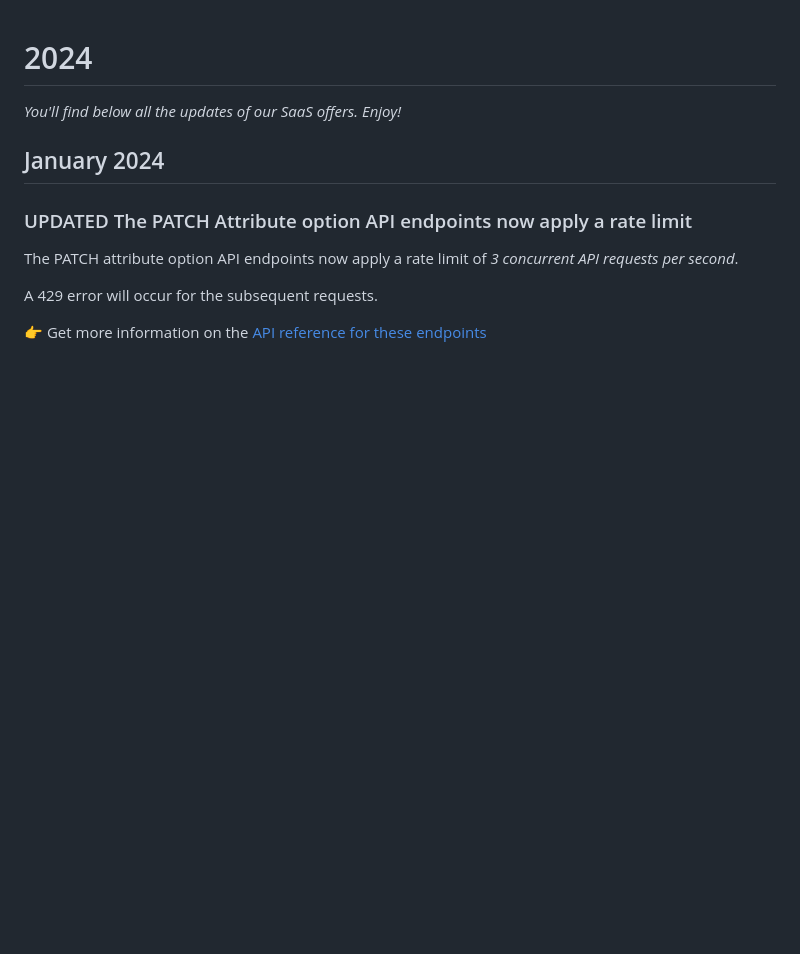
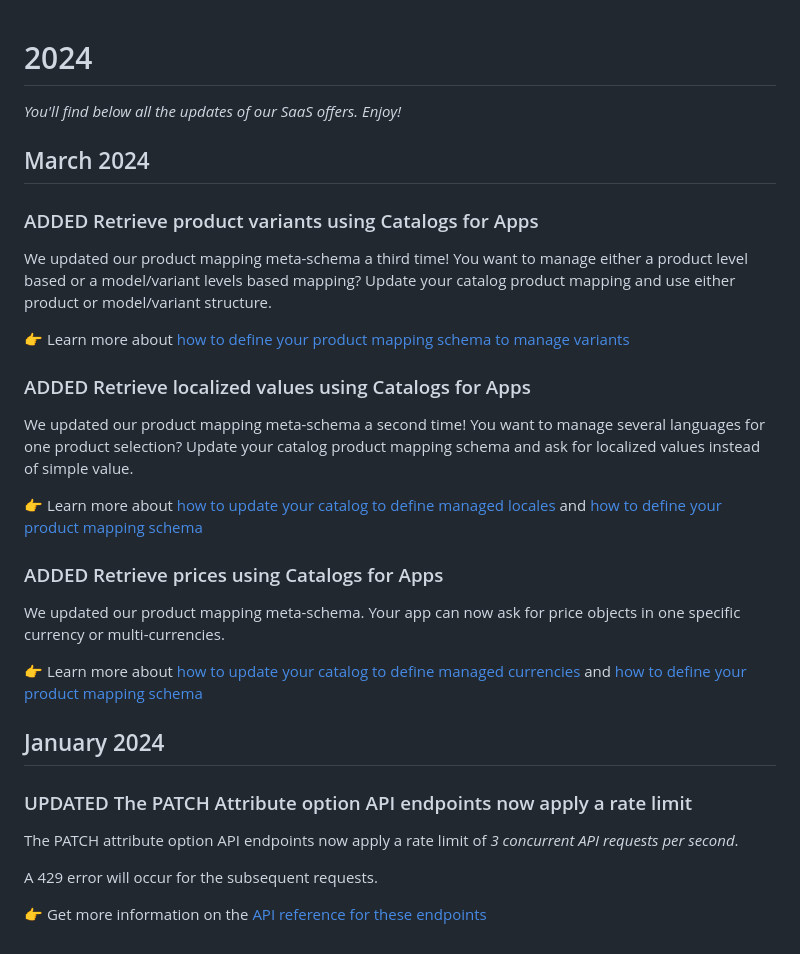
Before and after one commit to akeneo/pim-api-docs, a Markdown page: content/news/2024.md, the part around the change. Drawn GitHub-style; blank space fills up the shorter version.

```diff
--- a/content/news/2024.md
+++ b/content/news/2024.md
@@ -53,6 +53,29 @@ More info...
 - bug fix #2
 -->
 
+## March 2024
+
+### <span class="label label-news label-added">ADDED</span> Retrieve product variants using Catalogs for Apps
+
+We updated our product mapping meta-schema a third time!
+You want to manage either a product level based or a model/variant levels based mapping? Update your catalog product mapping and use either product or model/variant structure.
+
+👉 Learn more about [how to define your product mapping schema to manage variants](/apps/catalogs.html)
+
+### <span class="label label-news label-added">ADDED</span> Retrieve localized values using Catalogs for Apps
+
+We updated our product mapping meta-schema a second time!
+You want to manage several languages for one product selection? Update your catalog product mapping schema and ask for localized values instead of simple value.
+
+👉 Learn more about [how to update your catalog to define managed locales](/api-reference.html#patch_app_catalog) and [how to define your product mapping schema](/apps/catalogs.html)
+
+### <span class="label label-news label-added">ADDED</span> Retrieve prices using Catalogs for Apps
+
+We updated our product mapping meta-schema.
+Your app can now ask for price objects in one specific currency or multi-currencies.
+
+👉 Learn more about [how to update your catalog to define managed currencies](/api-reference.html#patch_app_catalog) and [how to define your product mapping schema](/apps/catalogs.html)
+
 ## January 2024
 
 ### <span class="label label-news label-updated">UPDATED</span> The PATCH Attribute option API endpoints now apply a rate limit
```
Also changed, not shown: content/apps/catalogs.md (+7 -116 lines), content/news/2023.md (+1 -1 lines), content/img/apps/mapping-interface.png, 14 other files.
